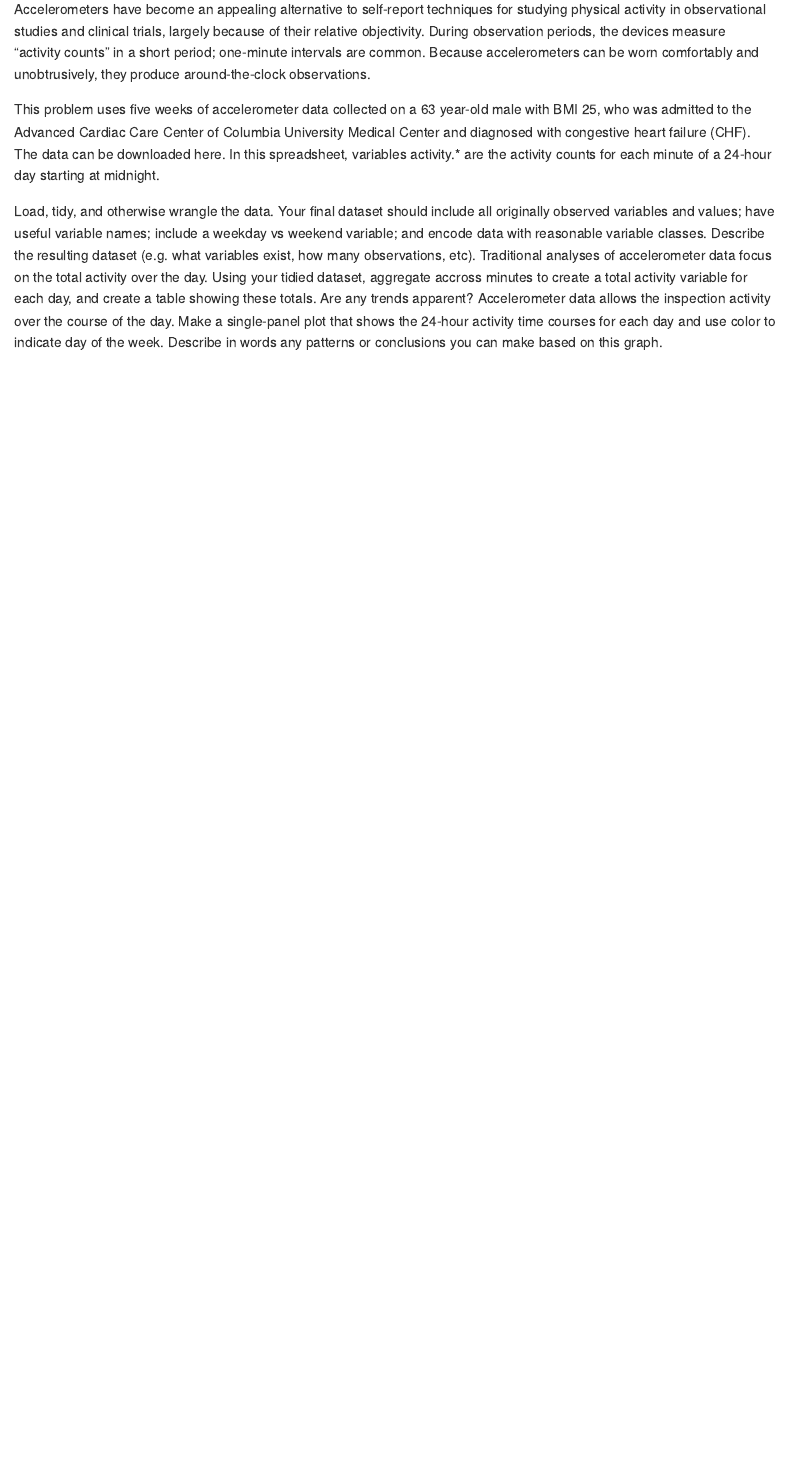
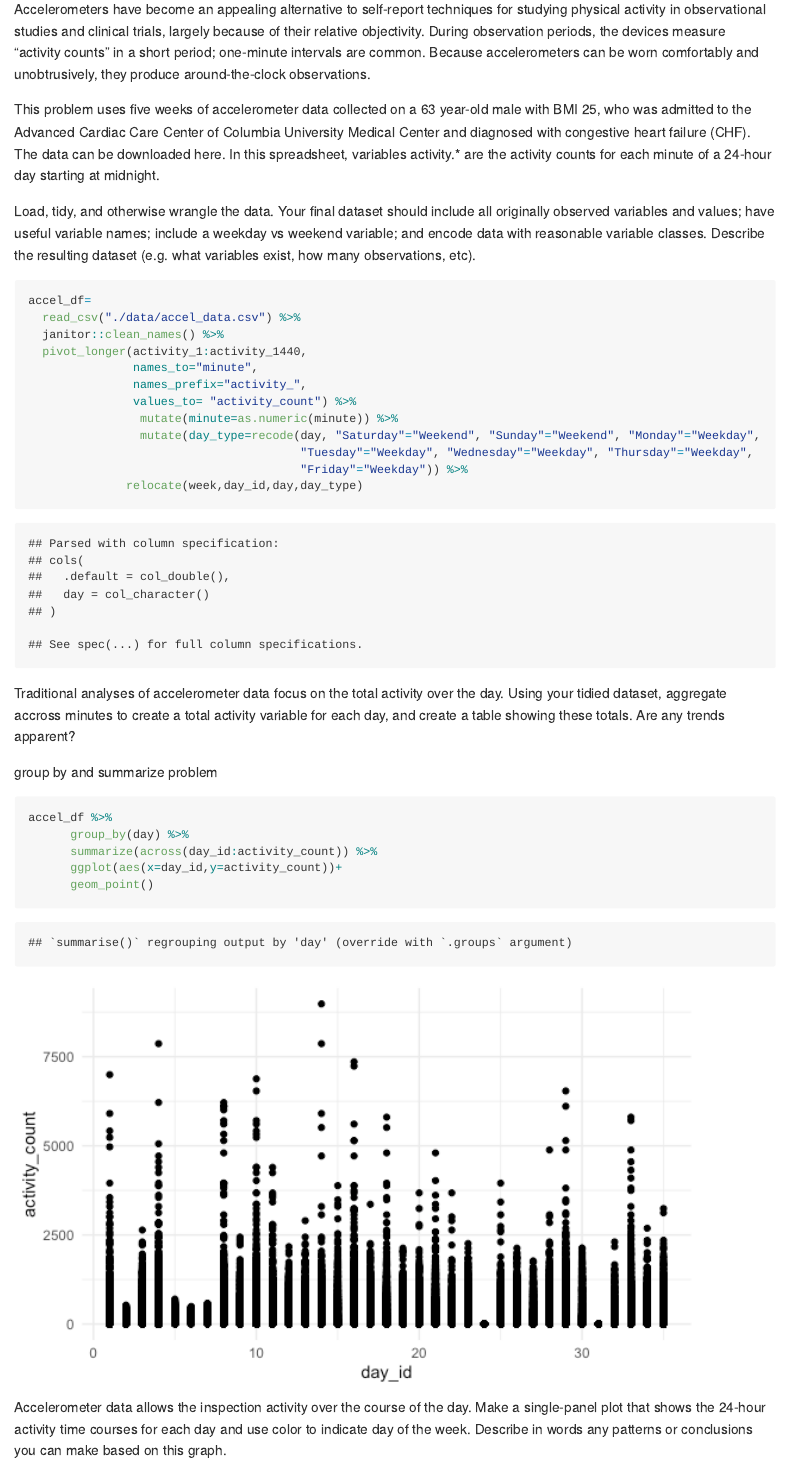
Before and after one commit to asn2139/asn2139_hw3, an R Markdown document (asn2139_hw3_p8105.Rmd): the page in a window 1100 px wide, from 3340 px down. The pictures show the output file asn2139_hw3_p8105.md that the author committed with the source, drawn offline in the style of GitHub.

Commit message:
finished a dataplot

````diff
--- a/asn2139_hw3_p8105.Rmd
+++ b/asn2139_hw3_p8105.Rmd
@@ -87,4 +87,3 @@ Accelerometers have become an appealing alternative to self-report techniques fo
 
 This problem uses five weeks of accelerometer data collected on a 63 year-old male with BMI 25, who was admitted to the Advanced Cardiac Care Center of Columbia University Medical Center and diagnosed with congestive heart failure (CHF). The data can be downloaded here. In this spreadsheet, variables activity.* are the activity counts for each minute of a 24-hour day starting at midnight.
 
-```{r}
@@ -98,3 +93,7 @@ accel_df=
 Load, tidy, and otherwise wrangle the data. Your final dataset should include all originally observed variables and values; have useful variable names; include a weekday vs weekend variable; and encode data with reasonable variable classes. Describe the resulting dataset (e.g. what variables exist, how many observations, etc).
 
 ```{r}
+accel_df=
+  read_csv("./data/accel_data.csv") %>%
+  janitor::clean_names() %>%
+  pivot_longer(activity_1:activity_1440,
@@ -103,3 +100,8 @@ accel_df %>%
                names_to="minute",
-               names_prefix="activity",
+               names_prefix="activity_",
                values_to= "activity_count") %>%
+                mutate(minute=as.numeric(minute)) %>%
+                mutate(day_type=recode(day, "Saturday"="Weekend", "Sunday"="Weekend", "Monday"="Weekday",
+                                       "Tuesday"="Weekday", "Wednesday"="Weekday", "Thursday"="Weekday",
+                                       "Friday"="Weekday")) %>%
+              relocate(week,day_id,day,day_type)
@@ -115,5 +112,14 @@ Traditional analyses of accelerometer data focus on the total activity over the
 
 group by and summarize problem
 
+```{r}
+accel_df %>%
+      group_by(day) %>%
+      summarize(across(day_id:activity_count)) %>%
+      ggplot(aes(x=day_id,y=activity_count))+
+      geom_point()
+```
+
+
 
 Accelerometer data allows the inspection activity over the course of the day. Make a single-panel plot that shows the 24-hour activity time courses for each day and use color to indicate day of the week. Describe in words any patterns or conclusions you can make based on this graph.
````
Also changed, not shown: asn2139_hw3_p8105.md, asn2139_hw3_p8105_files/figure-gfm/unnamed-chunk-8-1.png (added), asn2139_hw3_p8105.Rmd (11 more changed lines).
